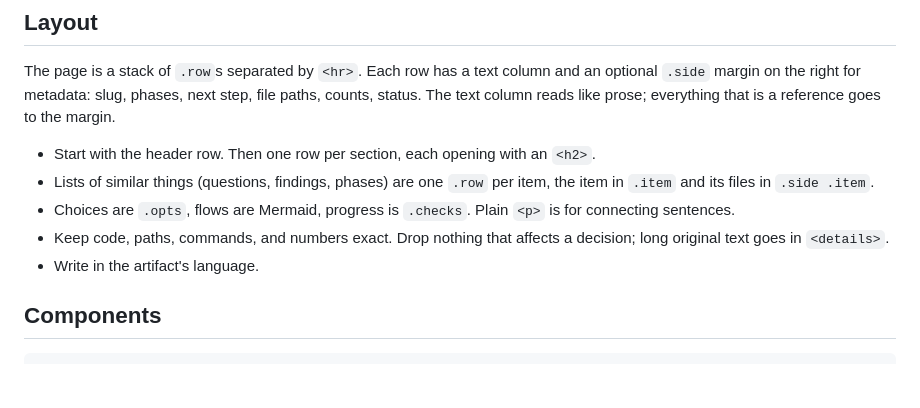
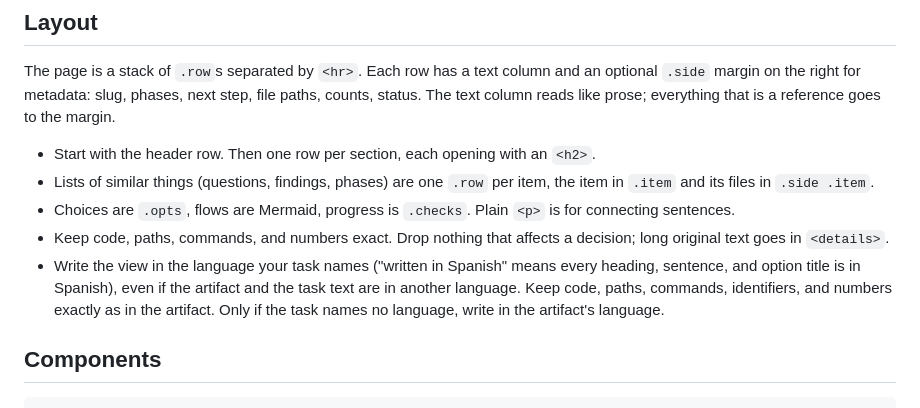
Before and after one commit to gecm0/rpilayer, a Markdown page: view.md, the part around the change. Rendered like a GitHub page; blank space fills up the shorter version.

```diff
--- a/view.md
+++ b/view.md
@@ -20,7 +20,7 @@ The page is a stack of `.row`s separated by `<hr>`. Each row has a text column a
 - Lists of similar things (questions, findings, phases) are one `.row` per item, the item in `.item` and its files in `.side .item`.
 - Choices are `.opts`, flows are Mermaid, progress is `.checks`. Plain `<p>` is for connecting sentences.
 - Keep code, paths, commands, and numbers exact. Drop nothing that affects a decision; long original text goes in `<details>`.
-- Write in the artifact's language.
+- Write the view in the language your task names ("written in Spanish" means every heading, sentence, and option title is in Spanish), even if the artifact and the task text are in another language. Keep code, paths, commands, identifiers, and numbers exactly as in the artifact. Only if the task names no language, write in the artifact's language.
 
 ## Components
 
```
Also changed, not shown: SKILL.md (+2 -2 lines).
